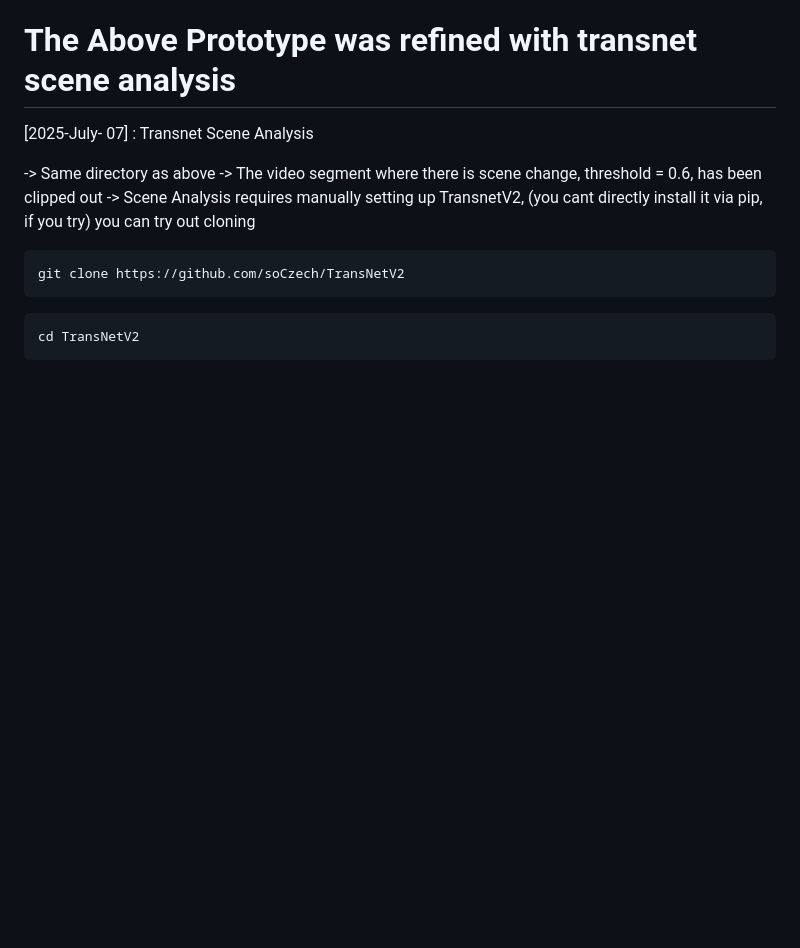
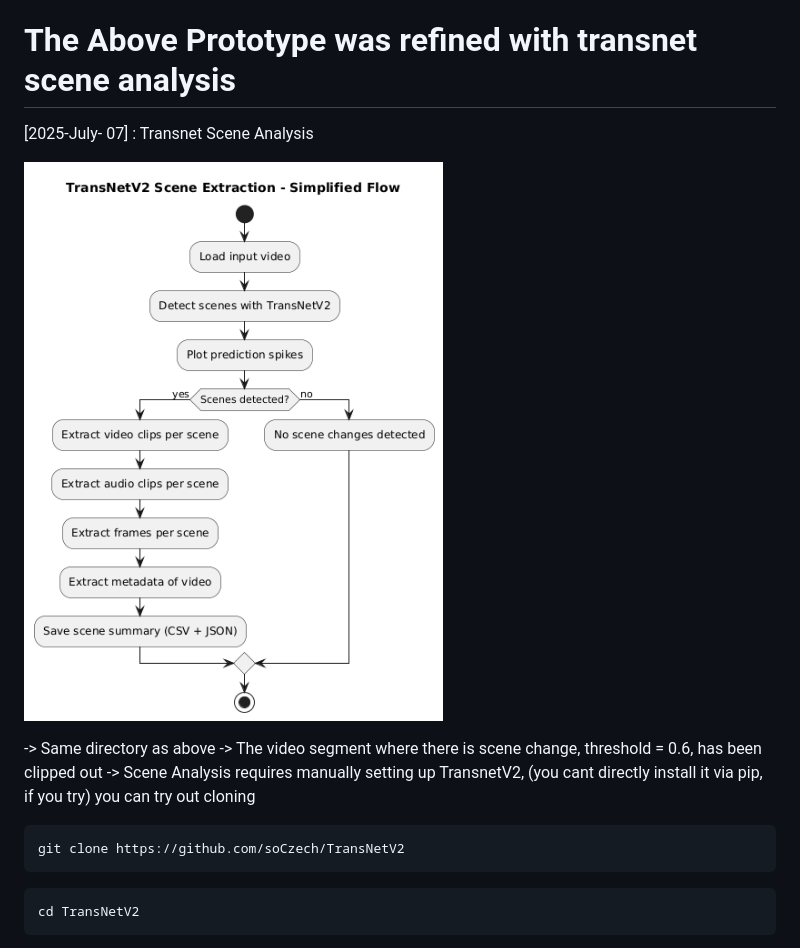
Before and after one commit to Kshitiz726/Semantic-Video-Synthesis-with-BERT, a Markdown page: README.md, the part around the change. Drawn GitHub-style; pictures changed too: transnetv2.png (added); blank space fills up the shorter version.

```diff
--- a/README.md
+++ b/README.md
@@ -25,6 +25,9 @@ You can use the functions built to do the audio analysis....
 
 [2025-July- 07] : Transnet Scene Analysis
 
+![Scene Prediction Spikes](transnetv2.png)
+
+
 -> Same directory as above
 -> The video segment where there is scene change, threshold = 0.6, has been clipped out
 -> Scene Analysis requires manually setting up TransnetV2, (you cant directly install it via pip, if you try) you can try out cloning
```
